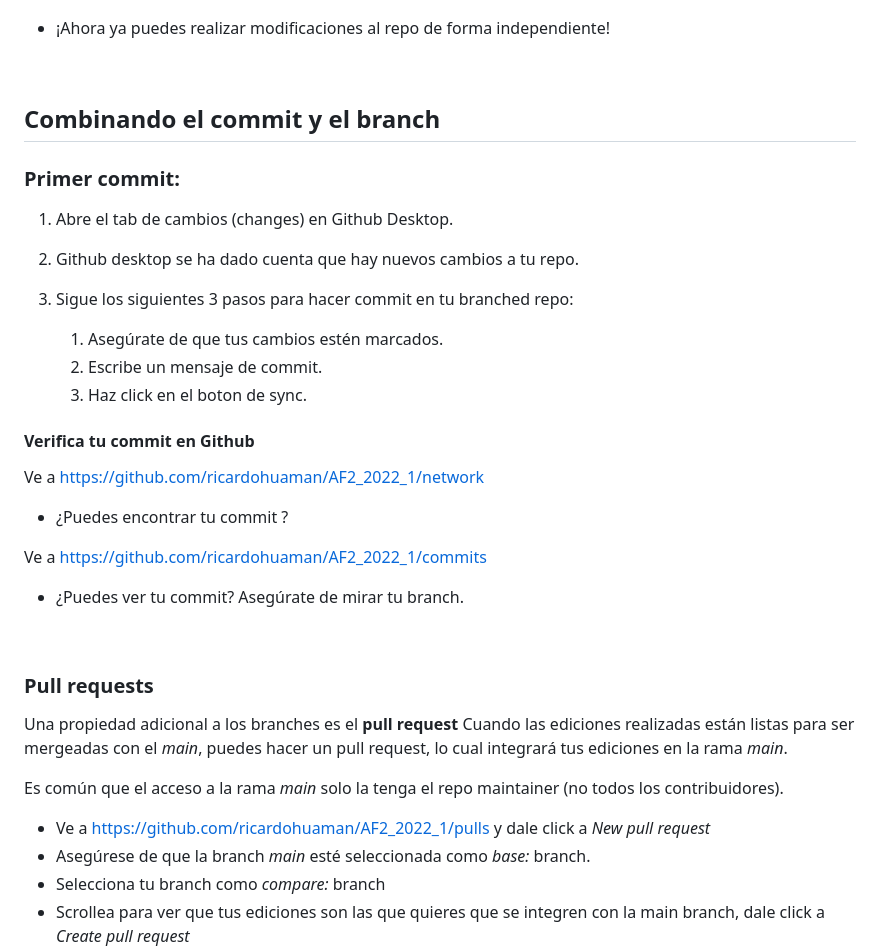
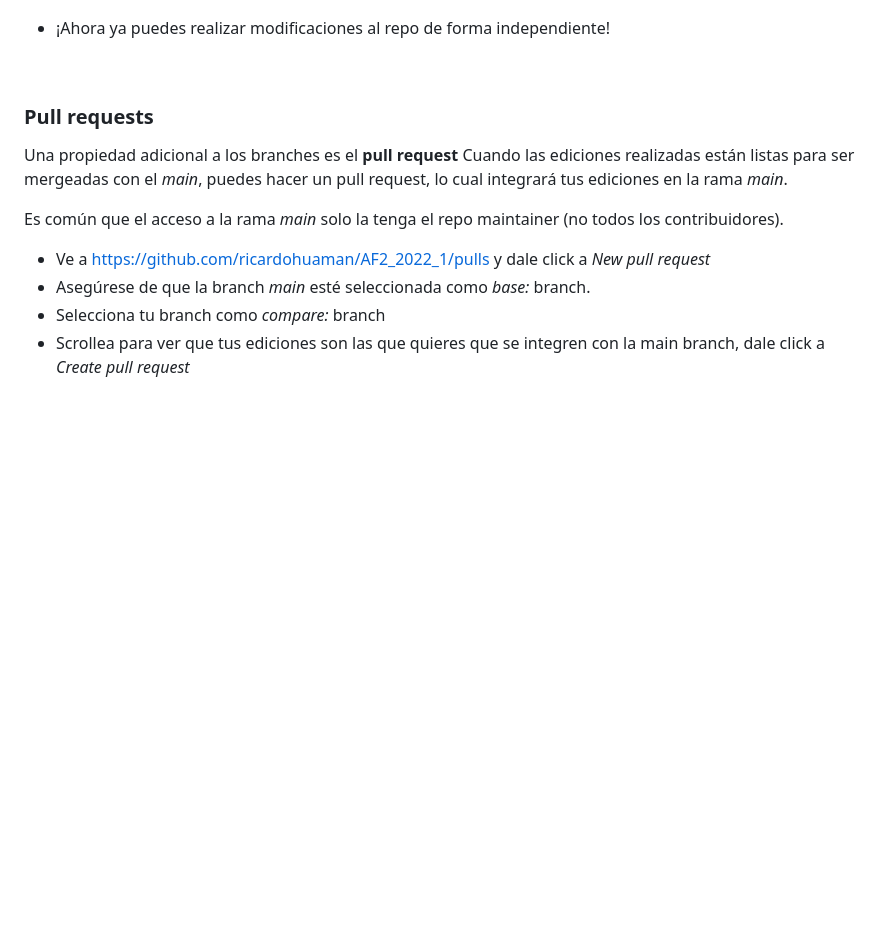
Before and after one commit to ricardohuaman/AF2_2022_1, a Markdown page: clase2/github.md, the part around the change printed below. Rendered like a GitHub page; blank space fills up the shorter version.

```diff
--- a/clase2/github.md
+++ b/clase2/github.md
@@ -188,30 +191,6 @@ Un flujo de trabajo típico en Git implica tener varias ramas (branches). Hay ot
 
 - ¡Ahora ya puedes realizar modificaciones al repo de forma independiente!
 
-
-<br>
-
-## Combinando el commit y el branch
-
-### Primer commit:
-1. Abre el tab de cambios (changes) en Github Desktop.
-2. Github desktop se ha dado cuenta que hay nuevos cambios a tu repo.
-
-3. Sigue los siguientes 3 pasos para hacer commit en tu branched repo:
-    1. Asegúrate de que tus cambios estén marcados.
-    2. Escribe un mensaje de commit.
-    3. Haz click en el boton de sync.
-
-
-#### Verifica tu commit en Github
-
-Ve a https://github.com/ricardohuaman/AF2_2022_1/network
-- ¿Puedes encontrar tu commit ?
-
-Ve a https://github.com/ricardohuaman/AF2_2022_1/commits
-- ¿Puedes ver tu commit? Asegúrate de mirar tu branch.
-
-
 <br>
 
 ### Pull requests
```
Also changed, not shown: other parts of clase2/github.md (+29 -32 lines), clase3/clase3.knit.md (deleted, +0 -38 lines), clase2/img/commit_2.png, clase2/img/commit_4.PNG, 7 other files.
